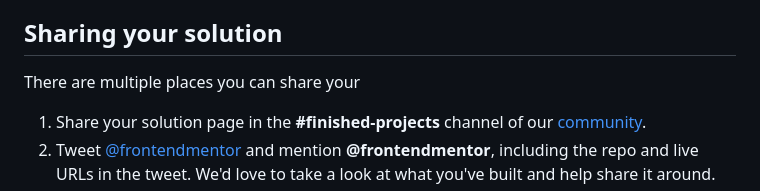
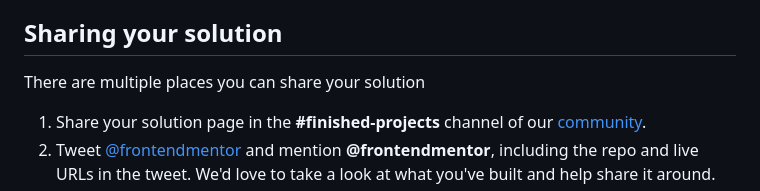
Before and after one commit to Tushar-Bajpai/conference-ticket-generator, a Markdown page: README.md, the part around the change. GitHub-like rendering.

```diff
--- a/README.md
+++ b/README.md
@@ -93,7 +93,7 @@ Remember, if you're looking for feedback on your solution, be sure to ask questi
 
 ## Sharing your solution
 
-There are multiple places you can share your
+There are multiple places you can share your solution
 
 1. Share your solution page in the **#finished-projects** channel of our [community](https://www.frontendmentor.io/community).
 2. Tweet [@frontendmentor](https://twitter.com/frontendmentor) and mention **@frontendmentor**, including the repo and live URLs in the tweet. We'd love to take a look at what you've built and help share it around.
```
